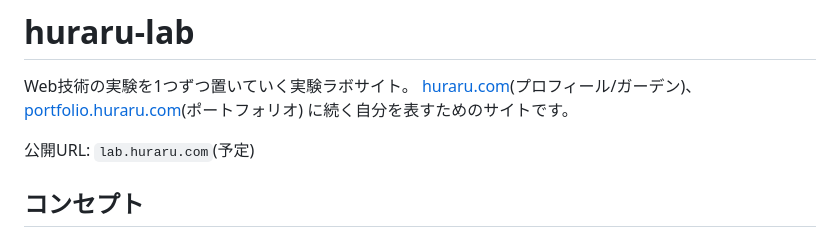
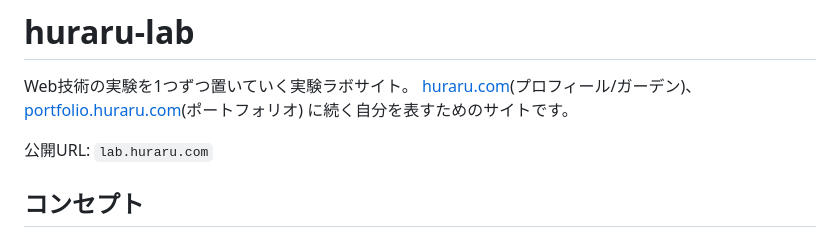
Before and after one commit to huraru7/Huraru-Lab, a Markdown page: README.md, the part around the change. GitHub-like rendering.

Commit message:
[update]readmeを更新

```diff
--- a/README.md
+++ b/README.md
@@ -4,7 +4,7 @@ Web技術の実験を1つずつ置いていく実験ラボサイト。
 [huraru.com](https://huraru.com)(プロフィール/ガーデン)、[portfolio.huraru.com](https://portfolio.huraru.com)(ポートフォリオ)
 に続く自分を表すためのサイトです。
 
-公開URL: `lab.huraru.com`(予定)
+公開URL: `lab.huraru.com`
 
 ## コンセプト
 
```
